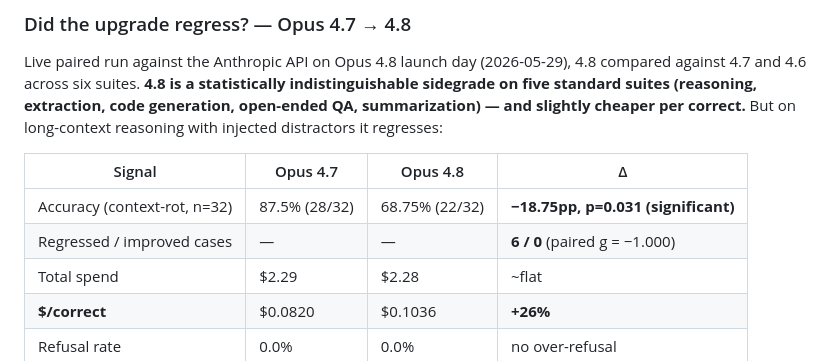
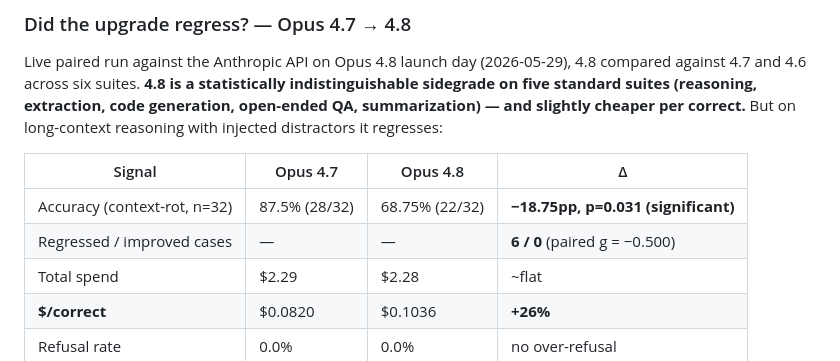
Before and after one commit to shahcolate/rift, a Markdown page: README.md, the part around the change. Drawn GitHub-style.

```diff
--- a/README.md
+++ b/README.md
@@ -154,7 +154,7 @@ long-context reasoning with injected distractors it regresses:
 | Signal | Opus 4.7 | Opus 4.8 | Δ |
 |---|---|---|---|
 | Accuracy (context-rot, n=32) | 87.5% (28/32) | 68.75% (22/32) | **−18.75pp, p=0.031 (significant)** |
-| Regressed / improved cases | — | — | **6 / 0** (paired g = −1.000) |
+| Regressed / improved cases | — | — | **6 / 0** (paired g = −0.500) |
 | Total spend | $2.29 | $2.28 | ~flat |
 | **$/correct** | $0.0820 | $0.1036 | **+26%** |
 | Refusal rate | 0.0% | 0.0% | no over-refusal |
```
Also changed, not shown: benchmarks/context_rot_opus47.md (+10 -10 lines).
